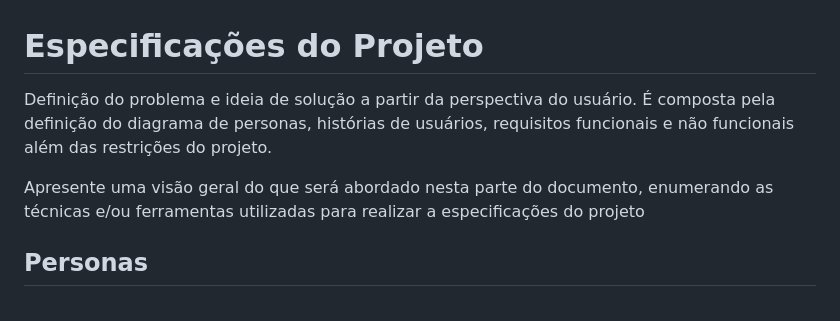
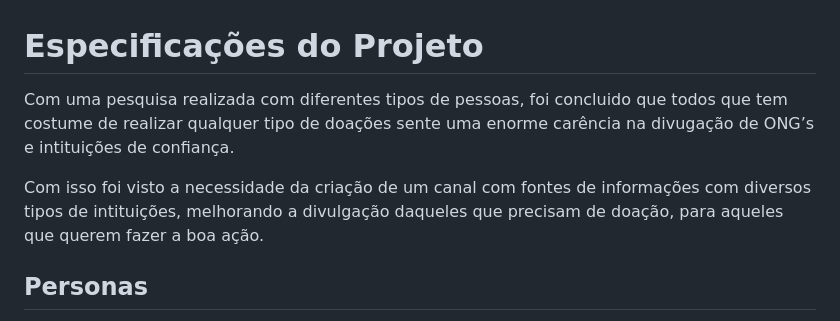
Before and after one commit to ICEI-PUC-Minas-PBR-SI/pbr-si-2023-1-p1-proj-web-g4-grupo-4, a Markdown page: docs/especification.md, the part around the change. Rendered like a GitHub page.

```diff
--- a/docs/especification.md
+++ b/docs/especification.md
@@ -1,8 +1,8 @@
 # Especificações do Projeto
 
-Definição do problema e ideia de solução a partir da perspectiva do usuário. É composta pela definição do  diagrama de personas, histórias de usuários, requisitos funcionais e não funcionais além das restrições do projeto.
+Com uma pesquisa realizada com diferentes tipos de pessoas, foi concluido que todos que tem costume de realizar qualquer tipo de doações sente uma enorme carência na divugação de ONG’s e intituições de confiança.
 
-Apresente uma visão geral do que será abordado nesta parte do documento, enumerando as técnicas e/ou ferramentas utilizadas para realizar a especificações do projeto
+Com isso foi visto a necessidade da criação de um canal com fontes de informações com diversos tipos de intituições, melhorando a divulgação daqueles que precisam de doação, para aqueles que querem fazer a boa ação.
 
 ## Personas
 
```
